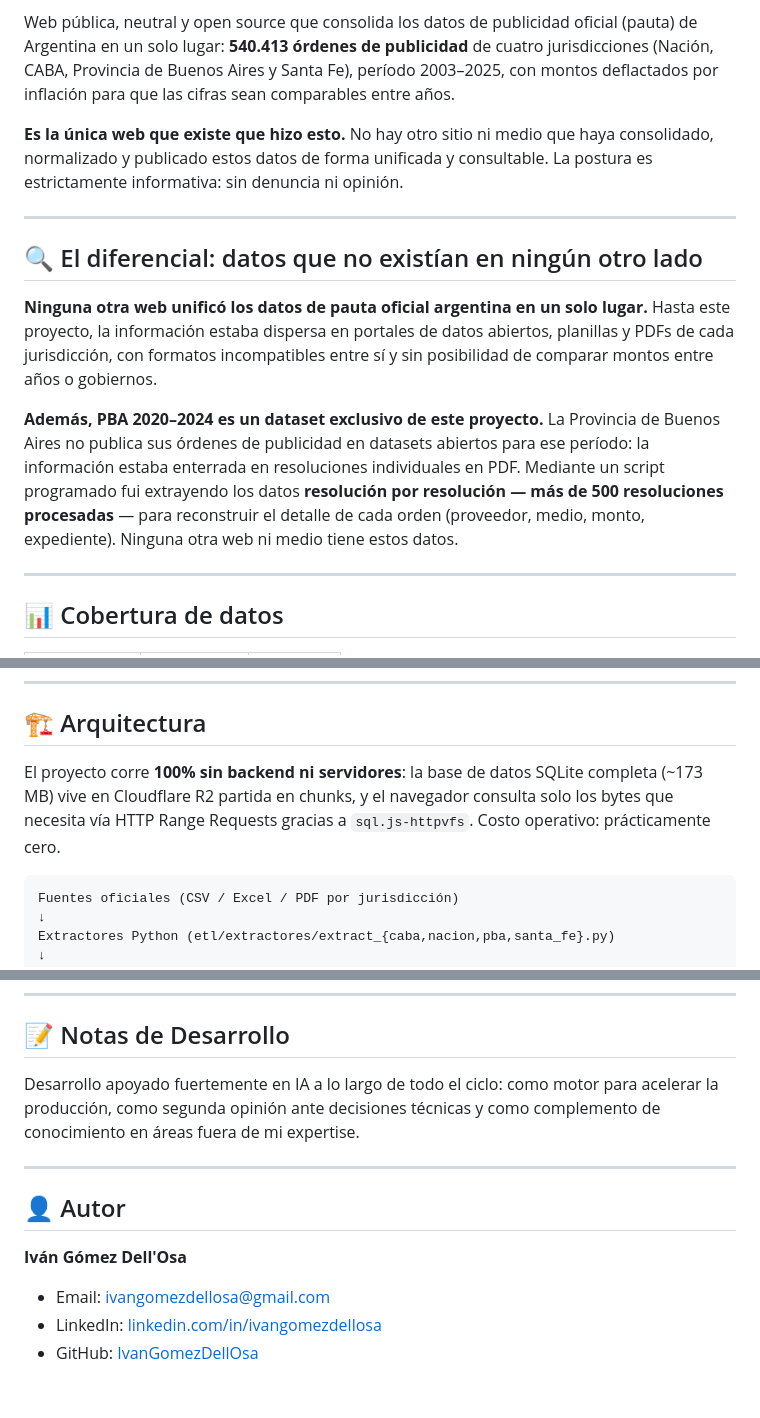
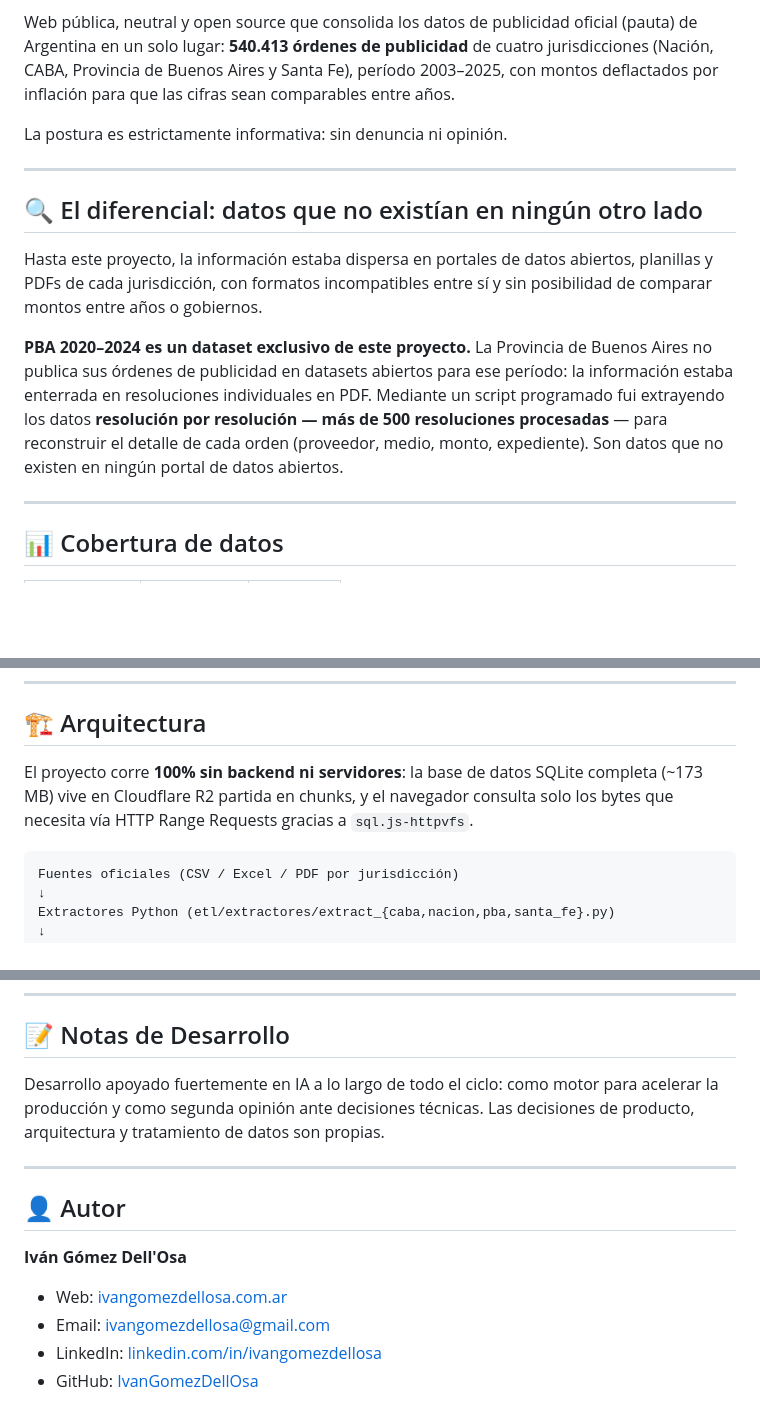
Before and after one commit to IvanGomezDellOsa/DatosPautaOficial, a Markdown page: README.md, 3 parts joined by grey strips. Rendered like a GitHub page; blank space fills up the shorter version.

````diff
--- a/README.md
+++ b/README.md
@@ -11,15 +11,15 @@
 
 Web pública, neutral y open source que consolida los datos de publicidad oficial (pauta) de Argentina en un solo lugar: **540.413 órdenes de publicidad** de cuatro jurisdicciones (Nación, CABA, Provincia de Buenos Aires y Santa Fe), período 2003–2025, con montos deflactados por inflación para que las cifras sean comparables entre años.
 
-**Es la única web que existe que hizo esto.** No hay otro sitio ni medio que haya consolidado, normalizado y publicado estos datos de forma unificada y consultable. La postura es estrictamente informativa: sin denuncia ni opinión.
+La postura es estrictamente informativa: sin denuncia ni opinión.
 
 ---
 
 ## 🔍 El diferencial: datos que no existían en ningún otro lado
 
-**Ninguna otra web unificó los datos de pauta oficial argentina en un solo lugar.** Hasta este proyecto, la información estaba dispersa en portales de datos abiertos, planillas y PDFs de cada jurisdicción, con formatos incompatibles entre sí y sin posibilidad de comparar montos entre años o gobiernos.
+Hasta este proyecto, la información estaba dispersa en portales de datos abiertos, planillas y PDFs de cada jurisdicción, con formatos incompatibles entre sí y sin posibilidad de comparar montos entre años o gobiernos.
 
-**Además, PBA 2020–2024 es un dataset exclusivo de este proyecto.** La Provincia de Buenos Aires no publica sus órdenes de publicidad en datasets abiertos para ese período: la información estaba enterrada en resoluciones individuales en PDF. Mediante un script programado fui extrayendo los datos **resolución por resolución — más de 500 resoluciones procesadas** — para reconstruir el detalle de cada orden (proveedor, medio, monto, expediente). Ninguna otra web ni medio tiene estos datos.
+**PBA 2020–2024 es un dataset exclusivo de este proyecto.** La Provincia de Buenos Aires no publica sus órdenes de publicidad en datasets abiertos para ese período: la información estaba enterrada en resoluciones individuales en PDF. Mediante un script programado fui extrayendo los datos **resolución por resolución — más de 500 resoluciones procesadas** — para reconstruir el detalle de cada orden (proveedor, medio, monto, expediente). Son datos que no existen en ningún portal de datos abiertos.
 
 ---
 
@@ -39,7 +39,7 @@ Los huecos de cobertura se muestran de forma explícita en la web: nunca se pres
 
 ## 🏗️ Arquitectura
 
-El proyecto corre **100% sin backend ni servidores**: la base de datos SQLite completa (~173 MB) vive en Cloudflare R2 partida en chunks, y el navegador consulta solo los bytes que necesita vía HTTP Range Requests gracias a `sql.js-httpvfs`. Costo operativo: prácticamente cero.
+El proyecto corre **100% sin backend ni servidores**: la base de datos SQLite completa (~173 MB) vive en Cloudflare R2 partida en chunks, y el navegador consulta solo los bytes que necesita vía HTTP Range Requests gracias a `sql.js-httpvfs`.
 
 ```text
 Fuentes oficiales (CSV / Excel / PDF por jurisdicción)
@@ -107,7 +107,7 @@ Cloudflare Pages (datospautaoficial.com.ar)
 
 ## 📝 Notas de Desarrollo
 
-Desarrollo apoyado fuertemente en IA a lo largo de todo el ciclo: como motor para acelerar la producción, como segunda opinión ante decisiones técnicas y como complemento de conocimiento en áreas fuera de mi expertise.
+Desarrollo apoyado fuertemente en IA a lo largo de todo el ciclo: como motor para acelerar la producción y como segunda opinión ante decisiones técnicas. Las decisiones de producto, arquitectura y tratamiento de datos son propias.
 
 ---
 
@@ -115,6 +115,7 @@ Desarrollo apoyado fuertemente en IA a lo largo de todo el ciclo: como motor par
 
 **Iván Gómez Dell'Osa**
 
+- Web: [ivangomezdellosa.com.ar](https://www.ivangomezdellosa.com.ar)
 - Email: [ivangomezdellosa@gmail.com](mailto:ivangomezdellosa@gmail.com)
 - LinkedIn: [linkedin.com/in/ivangomezdellosa](https://www.linkedin.com/in/ivangomezdellosa/)
 - GitHub: [IvanGomezDellOsa](https://github.com/IvanGomezDellOsa)
````
Also changed, not shown: README.en.md (+6 -5 lines).
